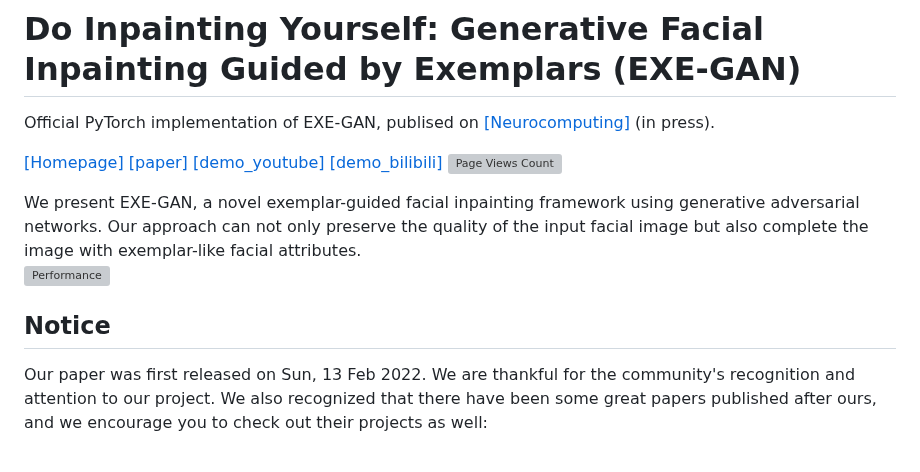
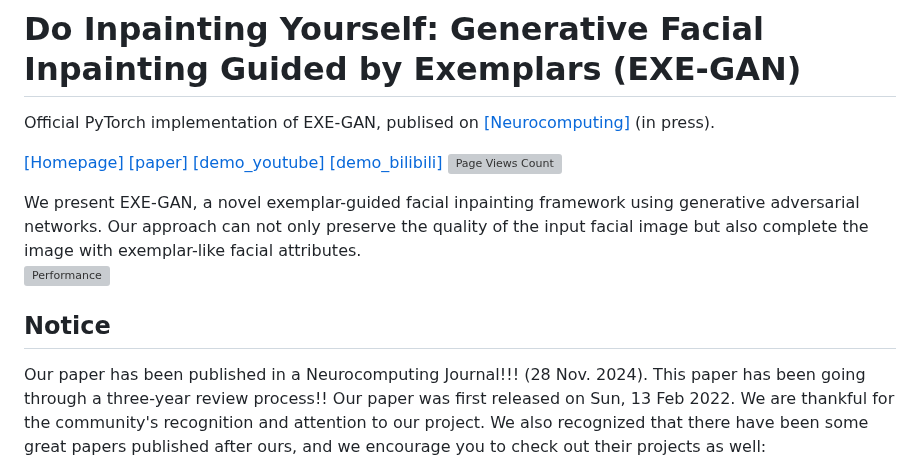
Before and after one commit to LonglongaaaGo/EXE-GAN, a Markdown page: README.md, the part around one of its changes. GitHub-like rendering; grey boxes are pictures that could not be loaded.

```diff
--- a/README.md
+++ b/README.md
@@ -16,6 +16,8 @@ approach can not only preserve the quality of the input facial image but also co
 
 
 ## Notice
+Our paper has been published in a Neurocomputing Journal!!!  (28 Nov. 2024).
+This paper has been going through a three-year review process!!
 Our paper was first released on Sun, 13 Feb 2022.
 We are thankful for the community's recognition and attention to our project.
 We also recognized that there have been some great papers published after ours,
```
Also changed, not shown: other parts of README.md (+1 -1 lines).
